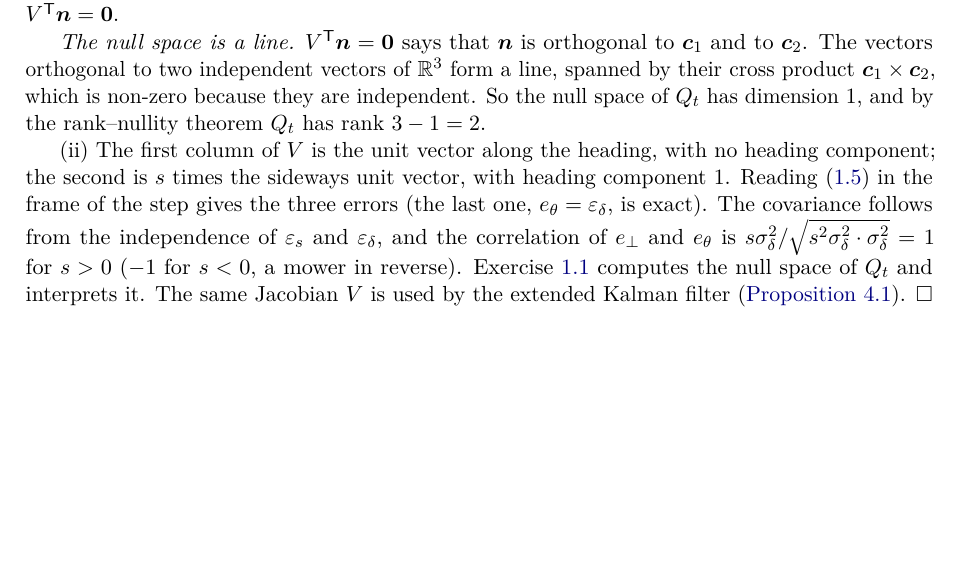
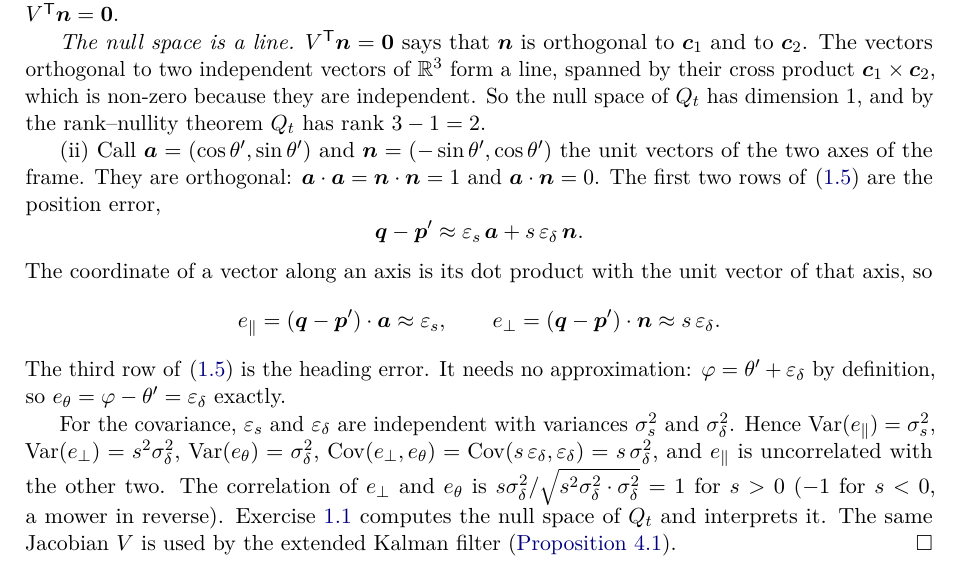
Before and after one commit to CL-BZH/Bayesian_Filters, a LaTeX thesis (book/main.tex, which reads book/chapters/01-state-space.tex): part of page 12 of 79 before the commit and part of page 12 of 80 after it, cut so that both start at the same text, the shorter picture padded with empty space. Compiled offline with pdfLaTeX.

Commit message:
Book: write out the frame projection in the proof of Proposition 1.5

```diff
--- a/book/chapters/01-state-space.tex
+++ b/book/chapters/01-state-space.tex
@@ -441,13 +441,31 @@ product $\vect c_1\times\vect c_2$, which is non-zero because they are
 independent. So the null space of $Q_t$ has dimension $1$, and by the
 rank--nullity theorem $Q_t$ has rank $3-1=2$.
 
-(ii) The first column of $V$ is the unit vector along the heading, with no
-heading component; the second is $s$ times the sideways unit vector, with
-heading component $1$. Reading \eqref{eq:firstorder} in the frame of the
-step gives the three errors (the last one, $e_\theta=\varepsilon_\delta$,
-is exact). The covariance follows from the independence of
-$\varepsilon_s$ and $\varepsilon_\delta$, and the correlation of $e_\perp$
-and $e_\theta$ is
+(ii) Call $\vect a=(\cos\theta',\sin\theta')$ and
+$\vect n=(-\sin\theta',\cos\theta')$ the unit vectors of the two axes of
+the frame. They are orthogonal:
+$\vect a\cdot\vect a=\vect n\cdot\vect n=1$ and $\vect a\cdot\vect n=0$.
+The first two rows of \eqref{eq:firstorder} are the position error,
+\[
+  \q-\p'\approx\varepsilon_s\,\vect a+s\,\varepsilon_\delta\,\vect n .
+\]
+The coordinate of a vector along an axis is its dot product with the unit
+vector of that axis, so
+\[
+  e_\parallel=(\q-\p')\cdot\vect a\approx\varepsilon_s,\qquad
+  e_\perp=(\q-\p')\cdot\vect n\approx s\,\varepsilon_\delta .
+\]
+The third row of \eqref{eq:firstorder} is the heading error. It needs no
+approximation: $\varphi=\theta'+\varepsilon_\delta$ by definition, so
+$e_\theta=\varphi-\theta'=\varepsilon_\delta$ exactly.
+
+For the covariance, $\varepsilon_s$ and $\varepsilon_\delta$ are
+independent with variances $\sigma_s^2$ and $\sigma_\delta^2$. Hence
+$\Var(e_\parallel)=\sigma_s^2$, $\Var(e_\perp)=s^2\sigma_\delta^2$,
+$\Var(e_\theta)=\sigma_\delta^2$,
+$\Cov(e_\perp,e_\theta)=\Cov(s\,\varepsilon_\delta,\varepsilon_\delta)
+=s\,\sigma_\delta^2$, and $e_\parallel$ is uncorrelated with the other
+two. The correlation of $e_\perp$ and $e_\theta$ is
 $s\sigma_\delta^2/\sqrt{s^2\sigma_\delta^2\cdot\sigma_\delta^2}=1$ for
 $s>0$ ($-1$ for $s<0$, a mower in reverse).
 Exercise~\ref{ex:nullspace} computes the null space of $Q_t$ and
```
Also changed, not shown: 1 other file.
